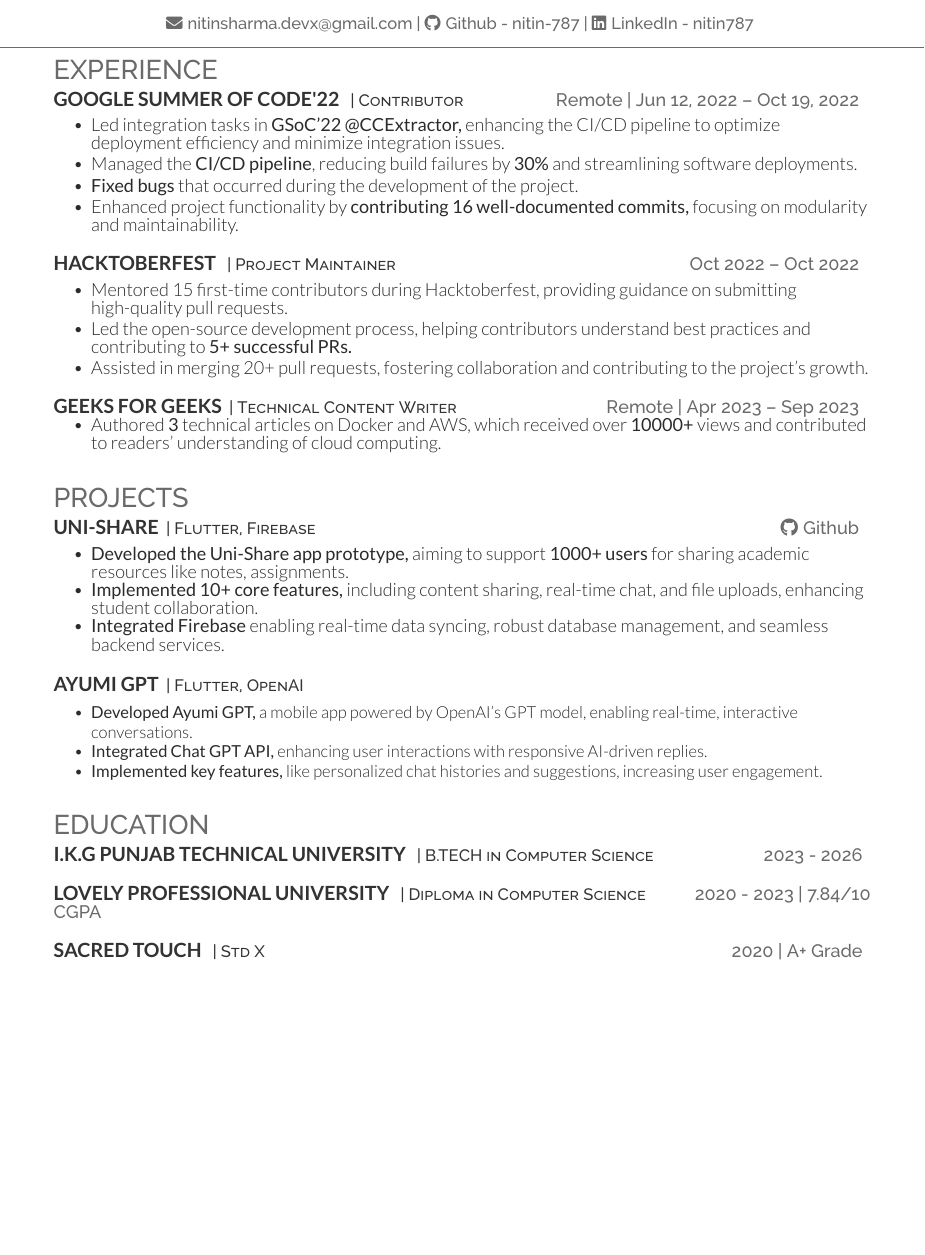
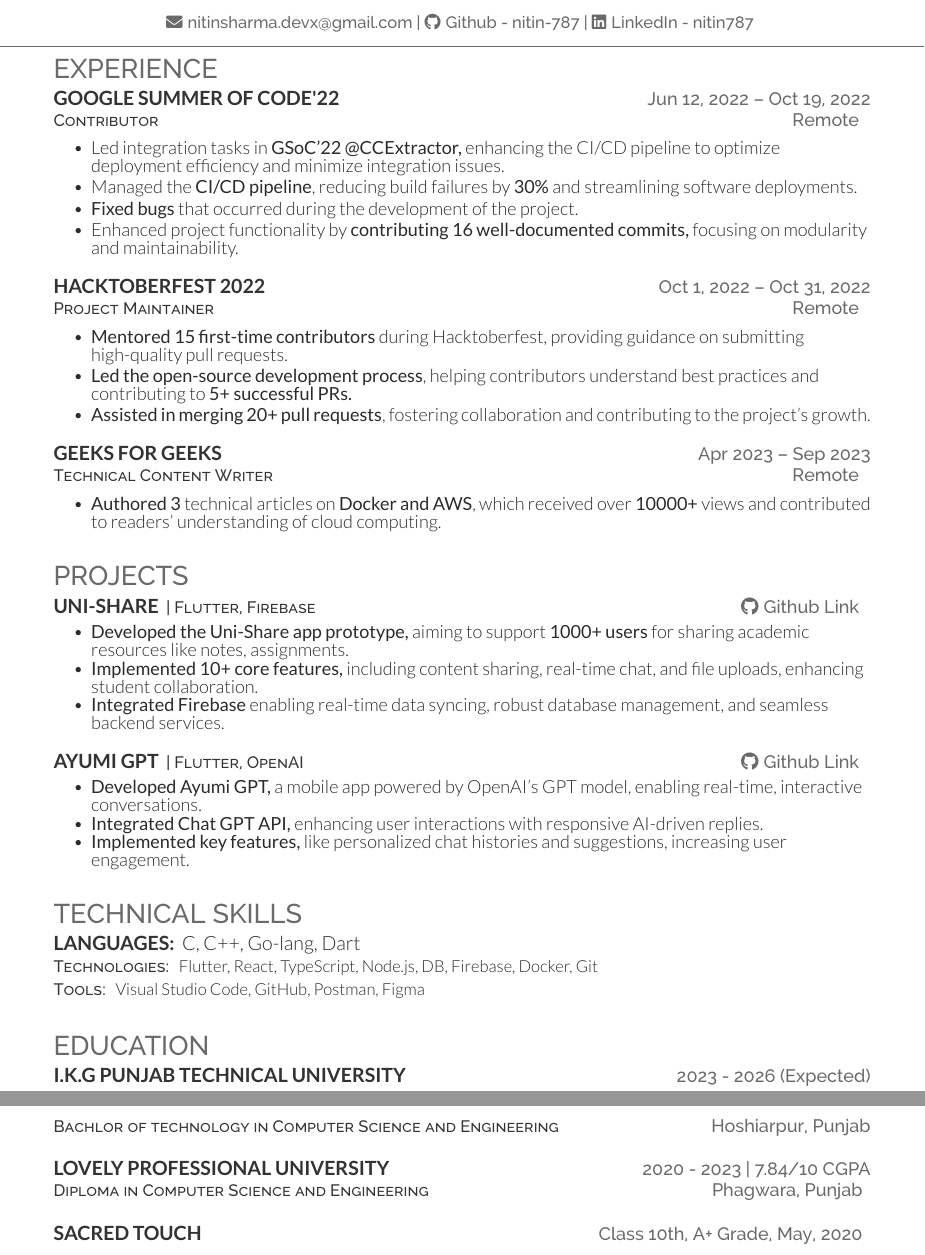
Before and after one commit to nitin-787/resume-nitinsharma, a LaTeX CV (single_col_format/resume.tex): part of the page before the commit and two parts of pages 1 and 2 of 2 after it, the two joined at a grey line, cut so that both start at the same text, the shorter picture padded with empty space. Compiled offline with XeLaTeX.

Commit message:
formatting: enhance experience and education sections for clarity and consistency

```diff
--- a/single_col_format/resume.tex
+++ b/single_col_format/resume.tex
@@ -9,9 +9,12 @@
 }
 
 \section{Experience}
-\runsubsection{Google Summer of Code'22}
-\descript{| Contributor}
-\hfill \location{Remote | Jun 12, 2022 – Oct 19, 2022}
+\runsubsection{GOOGLE SUMMER OF CODE'22}
+\vspace{0.7mm}
+\hfill \location{Jun 12, 2022 – Oct 19, 2022} \\
+\descript{Contributor}
+\vspace{0.7mm}
+\hfill \location{Remote}
 \vspace{1.7mm}
 \begin{tightemize}
 	\item Led integration tasks in \textbf{GSoC'22 @CCExtractor,} enhancing the CI/CD pipeline to optimize deployment efficiency and minimize integration issues.
@@ -24,22 +27,31 @@
 \end{tightemize}
 \sectionsep
 
-\runsubsection{Hacktoberfest}
-\descript{| Project Maintainer}
-\hfill \location{Oct 2022 – Oct 2022}
+\runsubsection{Hacktoberfest 2022}
+\vspace{0.7mm}
+\hfill \location{Oct 1, 2022 – Oct 31, 2022} \\
+\descript{Project Maintainer}
+\vspace{0.7mm}
+\hfill \location{Remote}
 \vspace{1.7mm}
 \begin{tightemize}
-	\item Mentored 15 first-time contributors during Hacktoberfest, providing guidance on submitting high-quality pull requests.
+	\item \textbf{Mentored 15 first-time contributors} during Hacktoberfest, providing guidance on submitting high-quality pull requests.
 	\vspace{-1mm}
-	\item Led the open-source development process, helping contributors understand best practices and contributing to \textbf{5+ successful PRs.}
+	\item \textbf{Led the open-source development process}, helping contributors understand best practices and contributing to \textbf{5+ successful PRs.}
 	\vspace{-1mm}
-	\item Assisted in merging 20+ pull requests, fostering collaboration and contributing to the project's growth.
+	\item \textbf{Assisted in merging 20+ pull requests}, fostering collaboration and contributing to the project's growth.
 \end{tightemize}
 \sectionsep
 
-\runsubsection{Geeks for Geeks}\descript{| Technical Content Writer}\hfill \location{Remote | Apr 2023 – Sep 2023}
+\runsubsection{Geeks for Geeks}
+\vspace{0.7mm}
+\hfill \location{Apr 2023 – Sep 2023} \\
+\descript{Technical Content Writer}
+\vspace{0.7mm}
+\hfill \location{Remote}
+\vspace{1.7mm}
 \begin{tightemize}
-	\item Authored \textbf{3} technical articles on Docker and AWS, which received over \textbf{10000+} views and contributed to readers' understanding of cloud computing.
+	\item \textbf{Authored 3} technical articles on \textbf{Docker and AWS}, which received over \textbf{10000+} views and contributed to readers' understanding of cloud computing.
 \end{tightemize}
 \sectionsep
 
@@ -47,7 +59,7 @@
 \section{Projects}
 
 \runsubsection{Uni-Share}\descript{| Flutter, Firebase}
-\hfill \location {\href{https://github.com/nitin-787/uni-notes/graphs/contributors}{{\faGithub \hspace{0.1mm} {Github}}}}
+\hfill \location {\href{https://github.com/nitin-787/uni-notes/graphs/contributors}{{\faGithub \hspace{0.1mm} {Github Link}}}}
 \vspace{1.7mm}
 \begin{tightemize}
 	\item \textbf{Developed the Uni-Share app prototype,} aiming to support \textbf{1000+ users} for sharing academic resources like notes, assignments.
@@ -60,6 +72,7 @@
 
 \runsubsection{Ayumi GPT}\descript{| Flutter, OpenAI}
 \vspace{1.7mm}
+\hfill \location {\href{https://github.com/nitin-787/Ayumi-gpt}{{\faGithub \hspace{0.1mm} {Github Link}}}}
 \begin{tightemize}
     \item \textbf{Developed Ayumi GPT,} a mobile app powered by OpenAI’s GPT model, enabling real-time, interactive conversations.
     \vspace{-1.7mm}
@@ -69,20 +82,35 @@
 \end{tightemize}
 \sectionsep
 
+\section{Technical Skills}
+\runsubsection {Languages:} C, C++, Go-lang, Dart \\
+\vspace{0.7mm}
+\descript{Technologies:} Flutter, React, TypeScript, Node.js,
+DB, Firebase, Docker, Git\\
+\vspace{0.7mm}
+\descript{Tools:} Visual Studio Code, GitHub, Postman, Figma \\
+\vspace{0.7mm}
+\sectionsep
+
 \section{Education}
 \runsubsection{I.K.G Punjab Technical University}
-\descript{| B.TECH in Computer Science}
-\hfill \location{\textbf{2023 - 2026}}
+\vspace{0.7mm}
+\hfill \location{2023 - 2026 (Expected)} \\
+\descript{Bachlor of technology in Computer Science  and Engineering}
+\vspace{0.7mm}
+\hfill \location{Hoshiarpur, Punjab} \\
 \sectionsep
 
 \runsubsection{Lovely Professional University}
-\descript{| Diploma in Computer Science}
-\hfill \location{2020 - 2023 | 7.84/10 CGPA}
+\vspace{0.7mm}
+\hfill \location{2020 - 2023 | 7.84/10 CGPA} \\
+\descript{Diploma in Computer Science and Engineering}
+\vspace{0.7mm}
+\hfill \location{Phagwara, Punjab}
 \sectionsep
 
-\runsubsection{Sacred Touch}\
-\descript{| Std X}
-\hfill \location{2020 | A+ Grade}
+\runsubsection{Sacred Touch}
+\hfill \location{Class 10th, A+ Grade, May, 2020}
 \sectionsep
 
 
```
